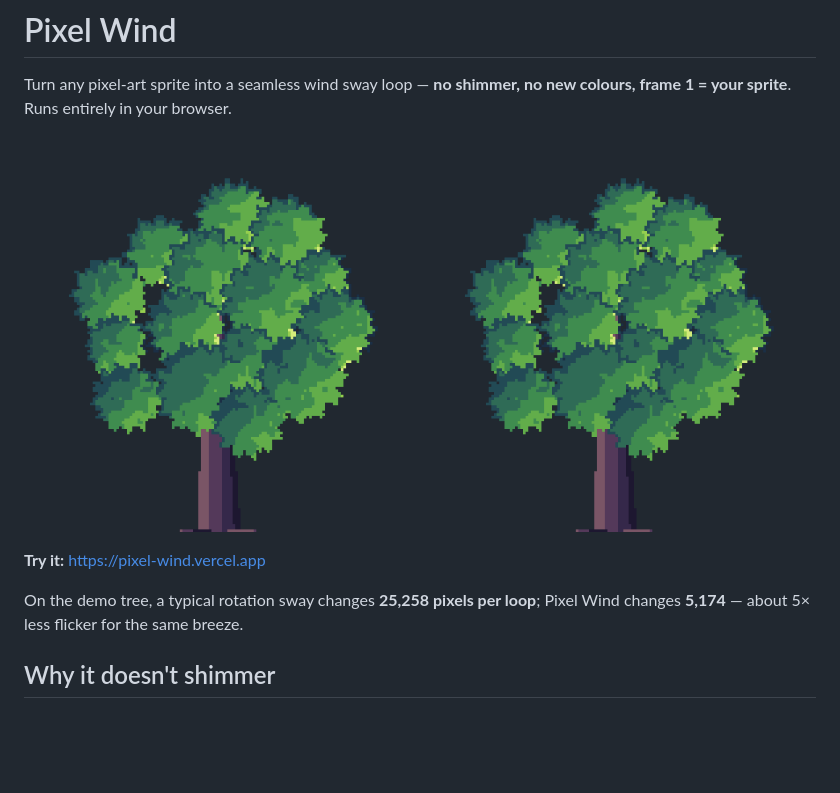
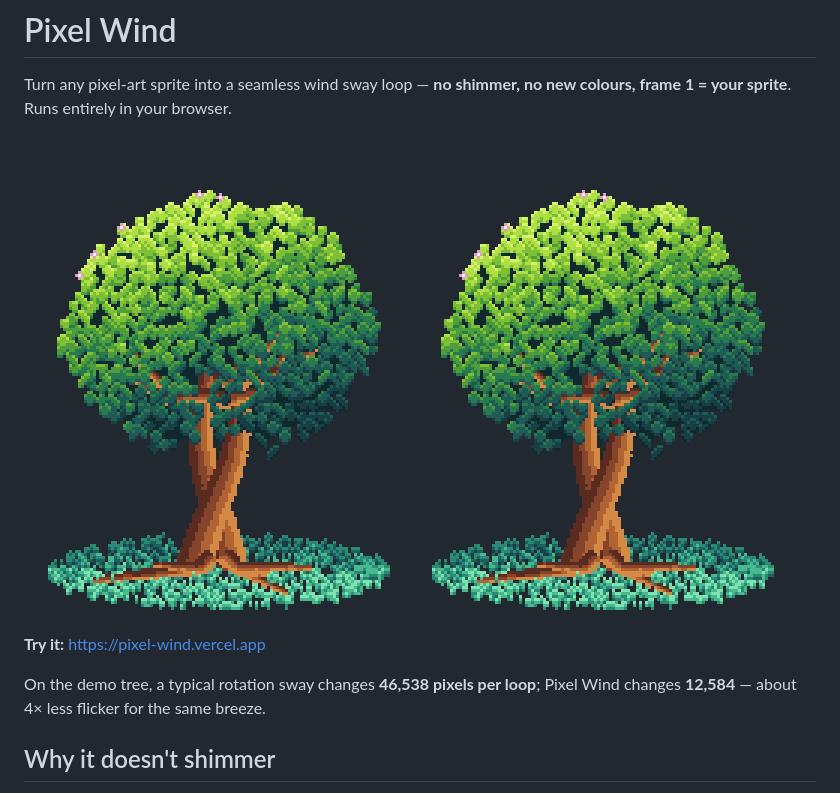
Before and after one commit to getcakedieyoungx/pixel-wind, a Markdown page: README.md, the part around the change. Rendered like a GitHub page; pictures changed too: docs/media/compare.gif; blank space fills up the shorter version.

```diff
--- a/README.md
+++ b/README.md
@@ -6,7 +6,7 @@ Turn any pixel-art sprite into a seamless wind sway loop — **no shimmer, no ne
 
 **Try it:** https://pixel-wind.vercel.app
 
-On the demo tree, a typical rotation sway changes **25,258 pixels per loop**; Pixel Wind changes **5,174** — about 5× less flicker for the same breeze.
+On the demo tree, a typical rotation sway changes **46,538 pixels per loop**; Pixel Wind changes **12,584** — about 4× less flicker for the same breeze.
 
 ## Why it doesn't shimmer
 
```
Also changed, not shown: public/demo-sprite.png, 8 other files.
